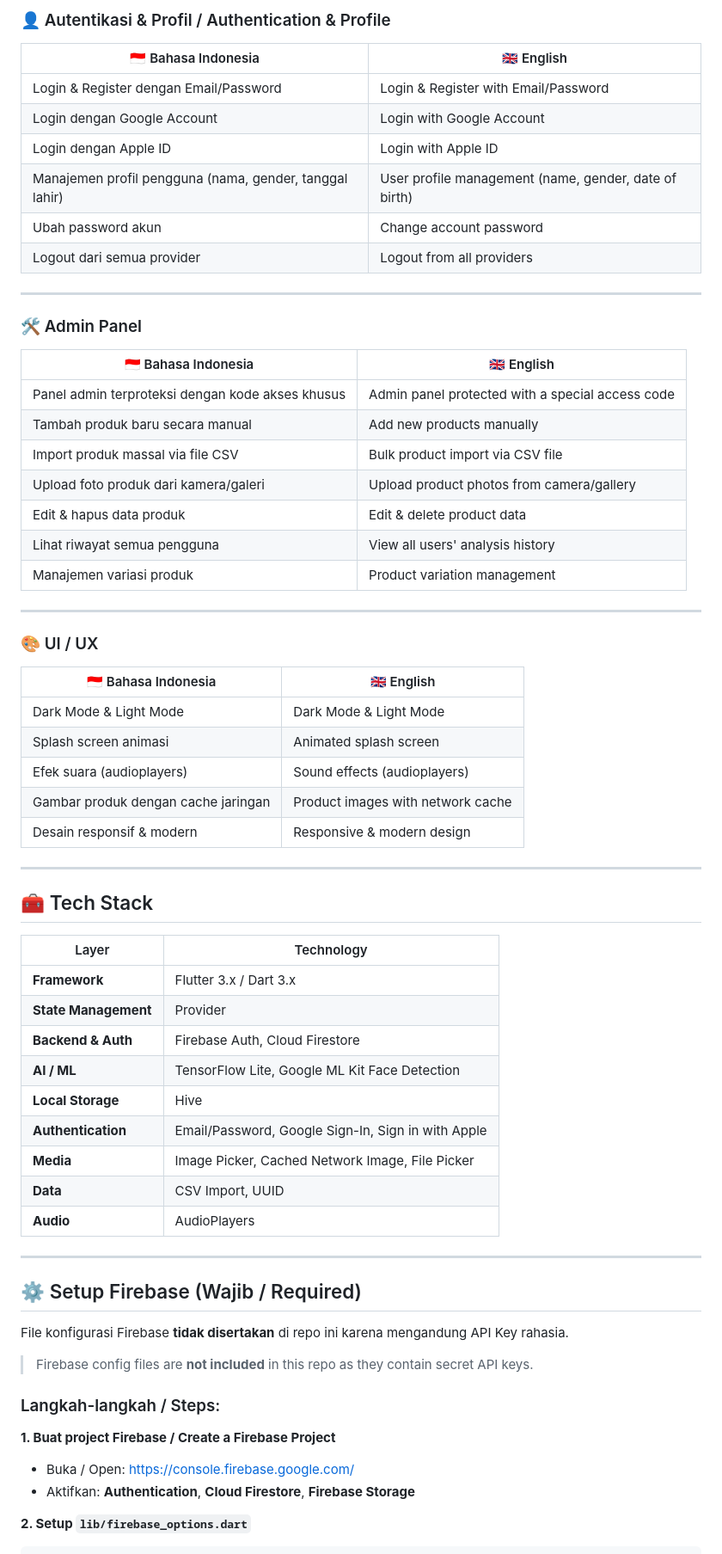
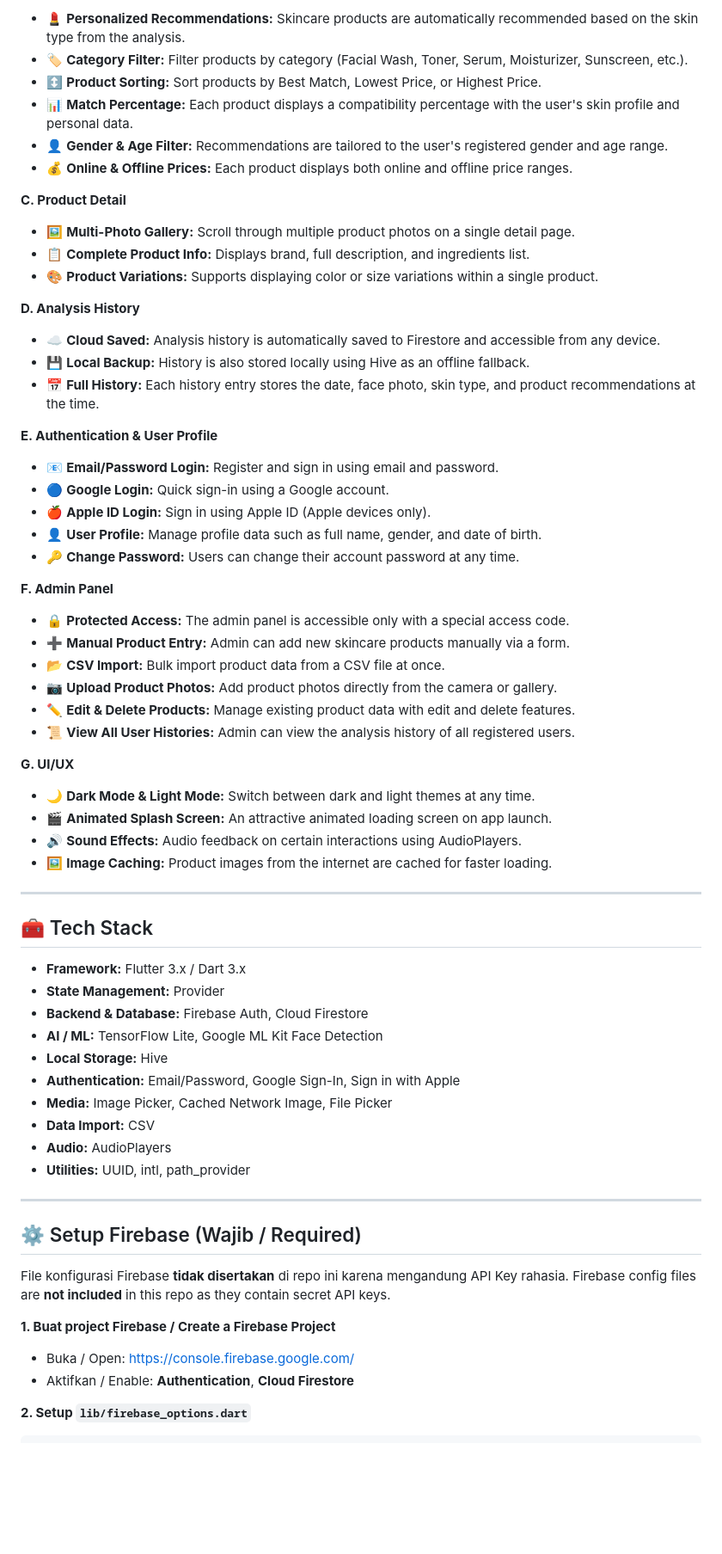
Before and after one commit to dickyproject-id/Glowcheck, a Markdown page: README.md, the part around one of its changes. Shown at 86% size. GitHub-like rendering; blank space fills up the shorter version.

Commit message:
📝 Update README: reformat fitur ke bullet point style

````diff
--- a/README.md
+++ b/README.md
@@ -81,67 +106,72 @@ The app combines **Google ML Kit** for face detection, a custom-trained **Tensor
 
-### 👤 Autentikasi & Profil / Authentication & Profile
-| 🇮🇩 Bahasa Indonesia | 🇬🇧 English |
-|---|---|
-| Login & Register dengan Email/Password | Login & Register with Email/Password |
-| Login dengan Google Account | Login with Google Account |
-| Login dengan Apple ID | Login with Apple ID |
-| Manajemen profil pengguna (nama, gender, tanggal lahir) | User profile management (name, gender, date of birth) |
-| Ubah password akun | Change account password |
-| Logout dari semua provider | Logout from all providers |
+- 💄 **Personalized Recommendations:** Skincare products are automatically recommended based on the skin type from the analysis.
+- 🏷️ **Category Filter:** Filter products by category (Facial Wash, Toner, Serum, Moisturizer, Sunscreen, etc.).
+- ↕️ **Product Sorting:** Sort products by Best Match, Lowest Price, or Highest Price.
+- 📊 **Match Percentage:** Each product displays a compatibility percentage with the user's skin profile and personal data.
+- 👤 **Gender & Age Filter:** Recommendations are tailored to the user's registered gender and age range.
+- 💰 **Online & Offline Prices:** Each product displays both online and offline price ranges.
 
----
+**C. Product Detail**
 
-### 🛠️ Admin Panel
-| 🇮🇩 Bahasa Indonesia | 🇬🇧 English |
-|---|---|
-| Panel admin terproteksi dengan kode akses khusus | Admin panel protected with a special access code |
-| Tambah produk baru secara manual | Add new products manually |
-| Import produk massal via file CSV | Bulk product import via CSV file |
-| Upload foto produk dari kamera/galeri | Upload product photos from camera/gallery |
-| Edit & hapus data produk | Edit & delete product data |
-| Lihat riwayat semua pengguna | View all users' analysis history |
-| Manajemen variasi produk | Product variation management |
+- 🖼️ **Multi-Photo Gallery:** Scroll through multiple product photos on a single detail page.
+- 📋 **Complete Product Info:** Displays brand, full description, and ingredients list.
+- 🎨 **Product Variations:** Supports displaying color or size variations within a single product.
 
----
+**D. Analysis History**
 
-### 🎨 UI / UX
-| 🇮🇩 Bahasa Indonesia | 🇬🇧 English |
-|---|---|
-| Dark Mode & Light Mode | Dark Mode & Light Mode |
-| Splash screen animasi | Animated splash screen |
-| Efek suara (audioplayers) | Sound effects (audioplayers) |
-| Gambar produk dengan cache jaringan | Product images with network cache |
-| Desain responsif & modern | Responsive & modern design |
+- ☁️ **Cloud Saved:** Analysis history is automatically saved to Firestore and accessible from any device.
+- 💾 **Local Backup:** History is also stored locally using Hive as an offline fallback.
+- 📅 **Full History:** Each history entry stores the date, face photo, skin type, and product recommendations at the time.
+
+**E. Authentication & User Profile**
+
+- 📧 **Email/Password Login:** Register and sign in using email and password.
+- 🔵 **Google Login:** Quick sign-in using a Google account.
+- 🍎 **Apple ID Login:** Sign in using Apple ID (Apple devices only).
+- 👤 **User Profile:** Manage profile data such as full name, gender, and date of birth.
+- 🔑 **Change Password:** Users can change their account password at any time.
+
+**F. Admin Panel**
+
+- 🔒 **Protected Access:** The admin panel is accessible only with a special access code.
+- ➕ **Manual Product Entry:** Admin can add new skincare products manually via a form.
+- 📂 **CSV Import:** Bulk import product data from a CSV file at once.
+- 📷 **Upload Product Photos:** Add product photos directly from the camera or gallery.
+- ✏️ **Edit & Delete Products:** Manage existing product data with edit and delete features.
+- 📜 **View All User Histories:** Admin can view the analysis history of all registered users.
+
+**G. UI/UX**
+
+- 🌙 **Dark Mode & Light Mode:** Switch between dark and light themes at any time.
+- 🎬 **Animated Splash Screen:** An attractive animated loading screen on app launch.
+- 🔊 **Sound Effects:** Audio feedback on certain interactions using AudioPlayers.
+- 🖼️ **Image Caching:** Product images from the internet are cached for faster loading.
 
 ---
 
 ## 🧰 Tech Stack
 
-| Layer | Technology |
-|---|---|
-| **Framework** | Flutter 3.x / Dart 3.x |
-| **State Management** | Provider |
-| **Backend & Auth** | Firebase Auth, Cloud Firestore |
-| **AI / ML** | TensorFlow Lite, Google ML Kit Face Detection |
-| **Local Storage** | Hive |
-| **Authentication** | Email/Password, Google Sign-In, Sign in with Apple |
-| **Media** | Image Picker, Cached Network Image, File Picker |
-| **Data** | CSV Import, UUID |
-| **Audio** | AudioPlayers |
+- **Framework:** Flutter 3.x / Dart 3.x
+- **State Management:** Provider
+- **Backend & Database:** Firebase Auth, Cloud Firestore
+- **AI / ML:** TensorFlow Lite, Google ML Kit Face Detection
+- **Local Storage:** Hive
+- **Authentication:** Email/Password, Google Sign-In, Sign in with Apple
+- **Media:** Image Picker, Cached Network Image, File Picker
+- **Data Import:** CSV
+- **Audio:** AudioPlayers
+- **Utilities:** UUID, intl, path_provider
 
 ---
 
 ## ⚙️ Setup Firebase (Wajib / Required)
 
 File konfigurasi Firebase **tidak disertakan** di repo ini karena mengandung API Key rahasia.
-
-> Firebase config files are **not included** in this repo as they contain secret API keys.
-
-### Langkah-langkah / Steps:
+Firebase config files are **not included** in this repo as they contain secret API keys.
 
 **1. Buat project Firebase / Create a Firebase Project**
 - Buka / Open: [https://console.firebase.google.com/](https://console.firebase.google.com/)
-- Aktifkan: **Authentication**, **Cloud Firestore**, **Firebase Storage**
+- Aktifkan / Enable: **Authentication**, **Cloud Firestore**
 
 **2. Setup `lib/firebase_options.dart`**
 ```bash
````
Also changed, not shown: other parts of README.md (+69 -44 lines).
